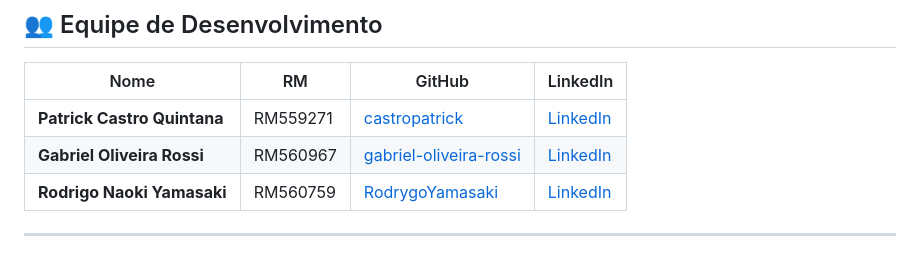
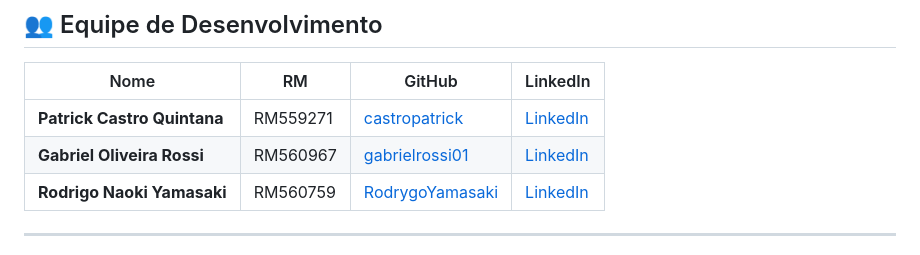
Before and after one commit to knowball-oracle/KnowballApp, a Markdown page: README.md, the part around the change. Rendered like a GitHub page.

```diff
--- a/README.md
+++ b/README.md
@@ -99,7 +99,7 @@ A solução oferece um canal seguro e simples para **denúncias anônimas e regi
 | Nome | RM | GitHub | LinkedIn |
 |------|----|---------|----------|
 | **Patrick Castro Quintana** | RM559271 | [castropatrick](https://github.com/castropatrick) | [LinkedIn](https://www.linkedin.com/in/patrick-castro-839aa2273/) |
-| **Gabriel Oliveira Rossi** | RM560967 | [gabriel-oliveira-rossi](https://github.com/gabrielrossi01) | [LinkedIn](https://www.linkedin.com/in/gabriel-oliveira-rossi-155baa324/) |
+| **Gabriel Oliveira Rossi** | RM560967 | [gabrielrossi01](https://github.com/gabrielrossi01) | [LinkedIn](https://www.linkedin.com/in/gabriel-oliveira-rossi-155baa324/) |
 | **Rodrigo Naoki Yamasaki** | RM560759 | [RodrygoYamasaki](https://github.com/RodrygoYamasaki) | [LinkedIn](https://www.linkedin.com/in/rodrigo-yamasaki-74a3b1324/) |
 
 ---
```
